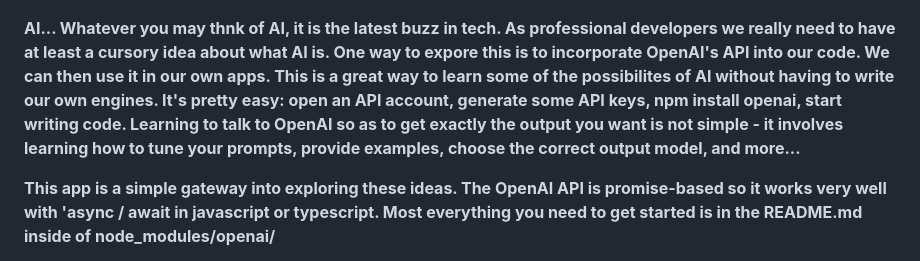
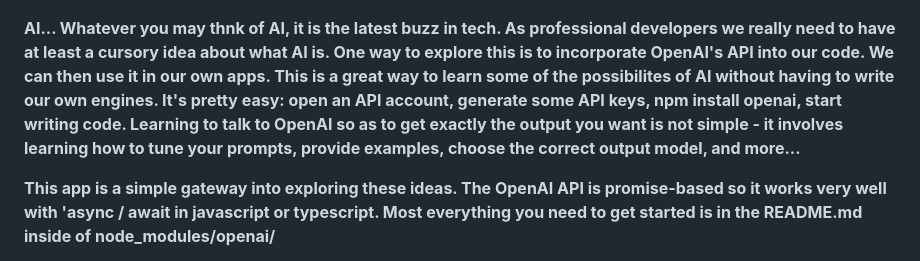
Before and after one commit to hawkrdg/aidemo, a Markdown page: README.md, the part around the change. Drawn GitHub-style.

Commit message:
README.md typo...

```diff
--- a/README.md
+++ b/README.md
@@ -4,7 +4,7 @@
 
 ![the app...](src/assets/aidemo.png)
 
-**AI... Whatever you may thnk of AI, it is the latest buzz in tech. As professional developers we really need to have at least a cursory idea about what AI is. One way to expore this is to incorporate OpenAI's API into our code. We can then use it in our own apps. This is a great way to learn some of the possibilites of AI without having to write our own engines. It's pretty easy: open an API account, generate some API keys, npm install openai, start writing code. Learning to talk to OpenAI so as to get exactly the output you want is not simple - it involves learning how to tune your prompts, provide examples, choose the correct output model, and more...**
+**AI... Whatever you may thnk of AI, it is the latest buzz in tech. As professional developers we really need to have at least a cursory idea about what AI is. One way to explore this is to incorporate OpenAI's API into our code. We can then use it in our own apps. This is a great way to learn some of the possibilites of AI without having to write our own engines. It's pretty easy: open an API account, generate some API keys, npm install openai, start writing code. Learning to talk to OpenAI so as to get exactly the output you want is not simple - it involves learning how to tune your prompts, provide examples, choose the correct output model, and more...**
 
 **This app is a simple gateway into exploring these ideas. The OpenAI API is promise-based so it works very well with 'async / await in javascript or typescript. Most everything you need to get started is in the README.md inside of node_modules/openai/**
 
```
